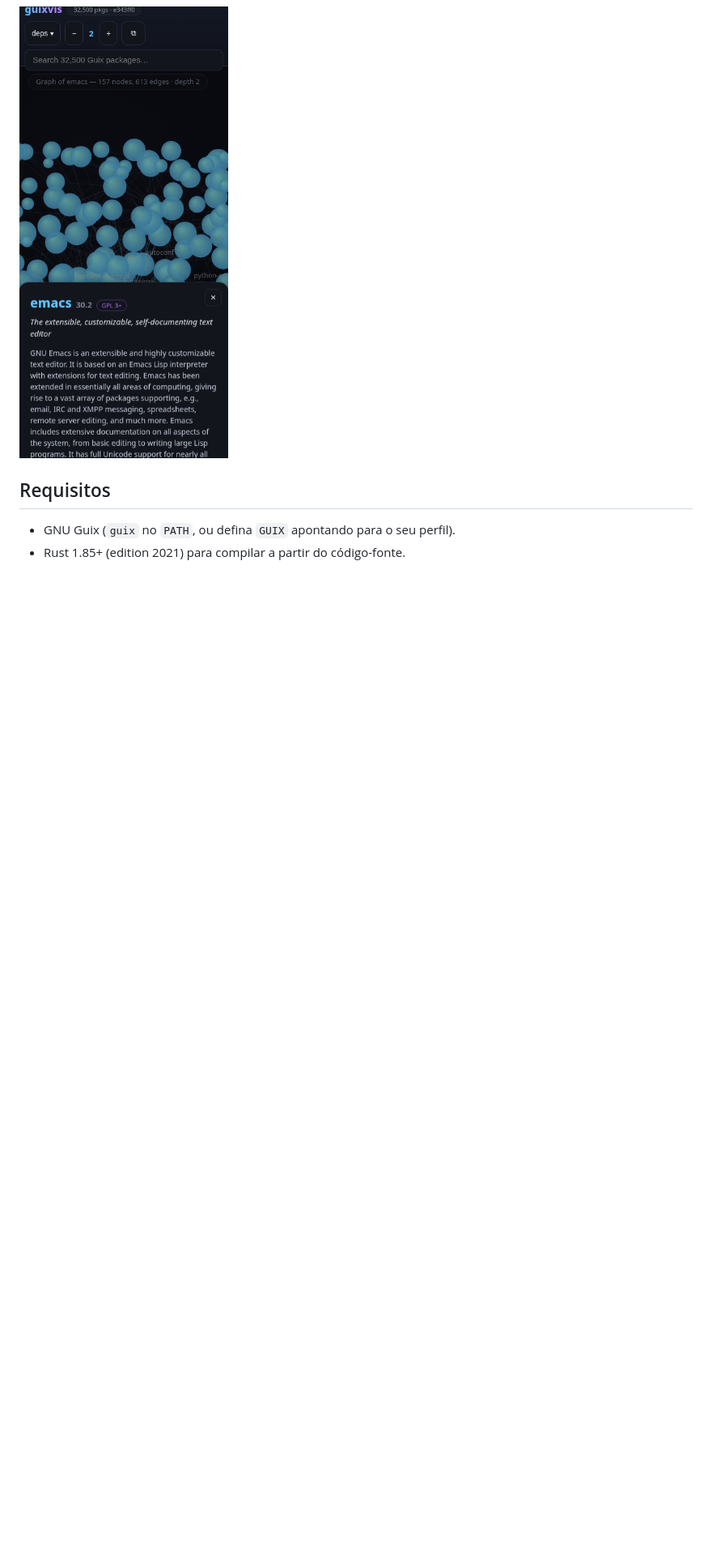
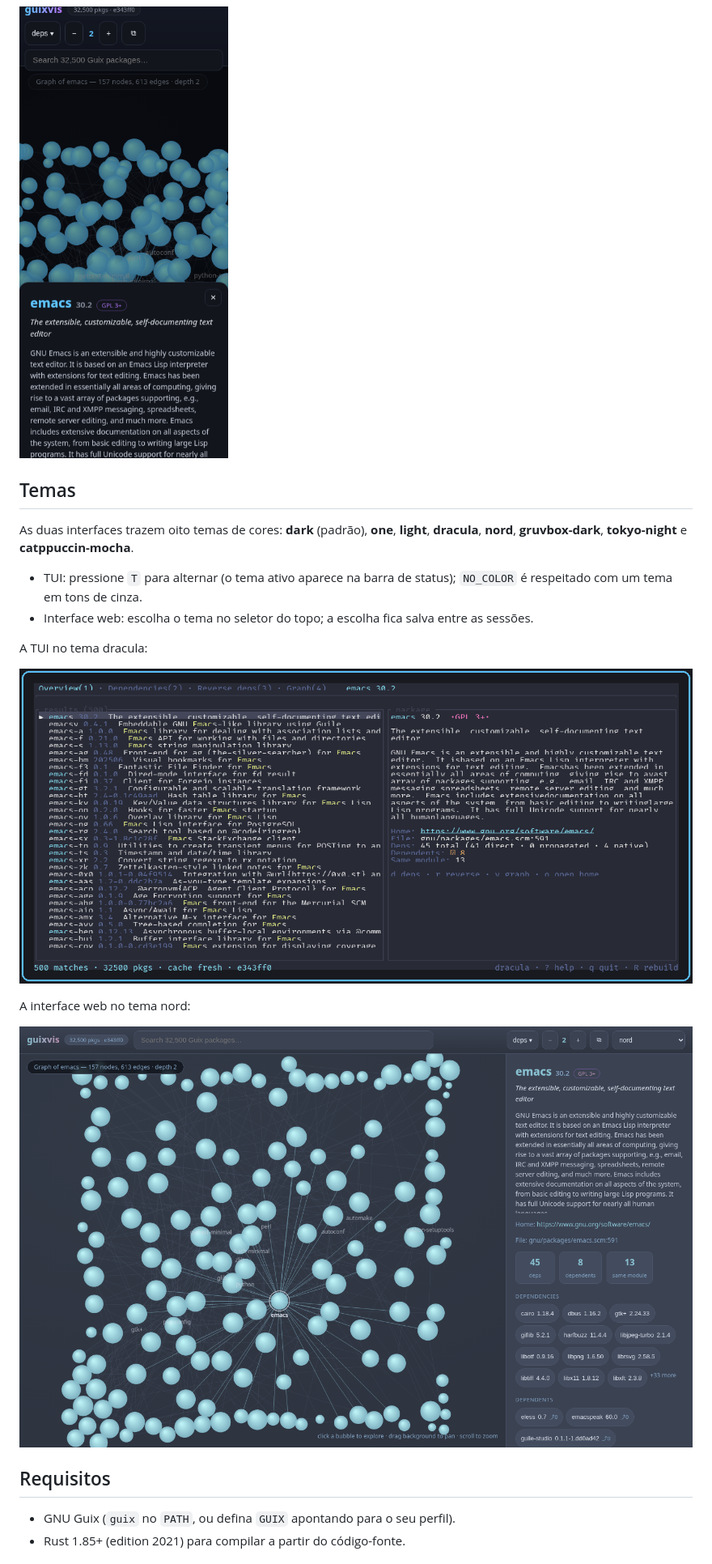
Before and after one commit to cristiancmoises/guixvis, a Markdown page: README.pt-BR.md, the part around one of its changes. Shown at 81% size. GitHub-like rendering; pictures changed too: assets/guixvis-tui-dracula.png (added), assets/guixvis-web-nord.png (added); blank space fills up the shorter version.

```diff
--- a/README.pt-BR.md
+++ b/README.pt-BR.md
@@ -73,6 +73,25 @@ botão voltar do navegador; o layout é responsivo até em telas de celular.
 
 ![guixvis web mobile — layout responsivo](assets/guixvis-web-mobile.png)
 
+## Temas
+
+As duas interfaces trazem oito temas de cores: **dark** (padrão), **one**,
+**light**, **dracula**, **nord**, **gruvbox-dark**, **tokyo-night** e
+**catppuccin-mocha**.
+
+- TUI: pressione `T` para alternar (o tema ativo aparece na barra de
+  status); `NO_COLOR` é respeitado com um tema em tons de cinza.
+- Interface web: escolha o tema no seletor do topo; a escolha fica salva
+  entre as sessões.
+
+A TUI no tema dracula:
+
+![guixvis TUI — tema dracula](assets/guixvis-tui-dracula.png)
+
+A interface web no tema nord:
+
+![guixvis web — tema nord](assets/guixvis-web-nord.png)
+
 ## Requisitos
 
 - GNU Guix (`guix` no `PATH`, ou defina `GUIX` apontando para o seu perfil).
```
Also changed, not shown: other parts of README.pt-BR.md (+1 -1 lines), README.md (+20 -1 lines), 10 other files.
